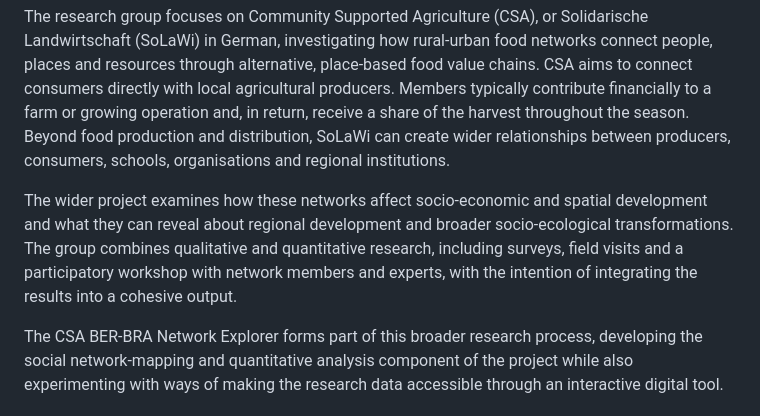
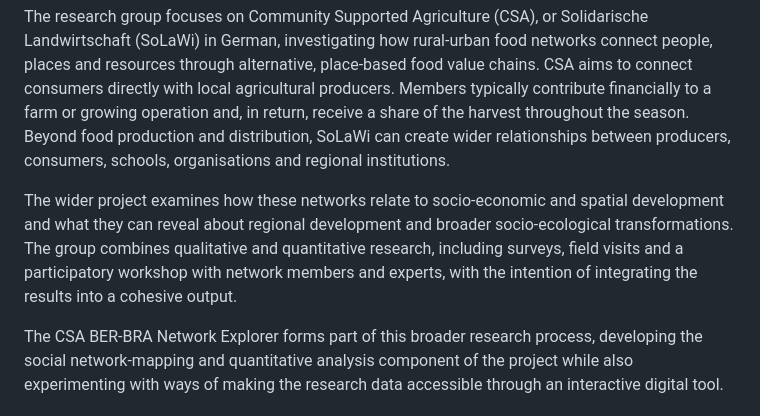
Before and after one commit to charlesellingham/CSA-BER-BRA-Network-Explorer, a Markdown page: README.md, the part around the change. Drawn GitHub-style.

Commit message:
Clarify project description in README.md
Reworded a sentence to clarify the relationship between networks and socio-economic development.

```diff
--- a/README.md
+++ b/README.md
@@ -14,7 +14,7 @@ I developed this social network analysis project through the [Berlin University
 
 The research group focuses on Community Supported Agriculture (CSA), or Solidarische Landwirtschaft (SoLaWi) in German, investigating how rural-urban food networks connect people, places and resources through alternative, place-based food value chains. CSA aims to connect consumers directly with local agricultural producers. Members typically contribute financially to a farm or growing operation and, in return, receive a share of the harvest throughout the season. Beyond food production and distribution, SoLaWi can create wider relationships between producers, consumers, schools, organisations and regional institutions.
 
-The wider project examines how these networks affect socio-economic and spatial development and what they can reveal about regional development and broader socio-ecological transformations. The group combines qualitative and quantitative research, including surveys, field visits and a participatory workshop with network members and experts, with the intention of integrating the results into a cohesive output.
+The wider project examines how these networks relate to socio-economic and spatial development and what they can reveal about regional development and broader socio-ecological transformations. The group combines qualitative and quantitative research, including surveys, field visits and a participatory workshop with network members and experts, with the intention of integrating the results into a cohesive output.
 
 The CSA BER-BRA Network Explorer forms part of this broader research process, developing the social network-mapping and quantitative analysis component of the project while also experimenting with ways of making the research data accessible through an interactive digital tool.
 
```
